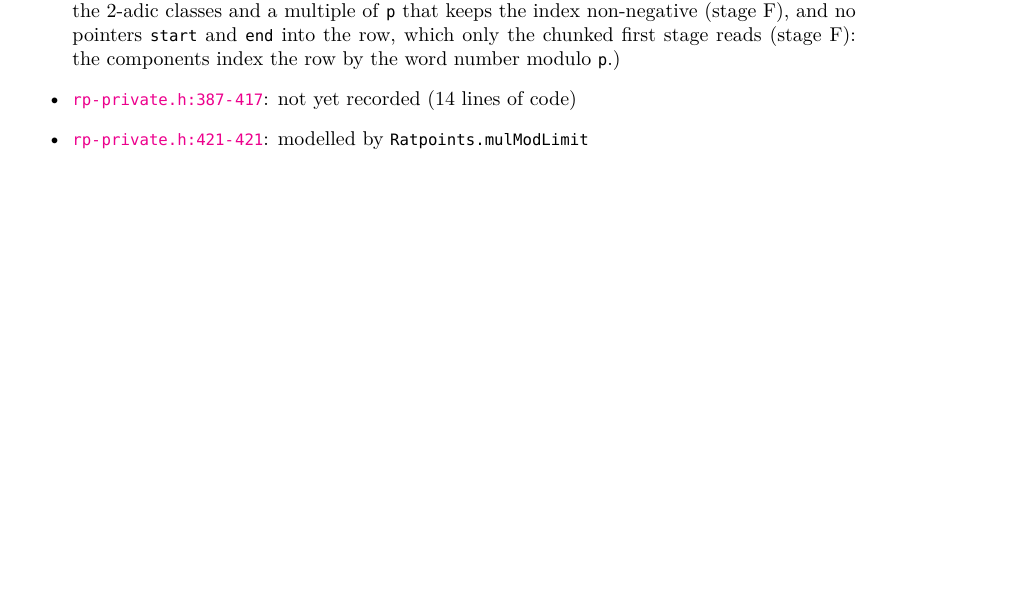
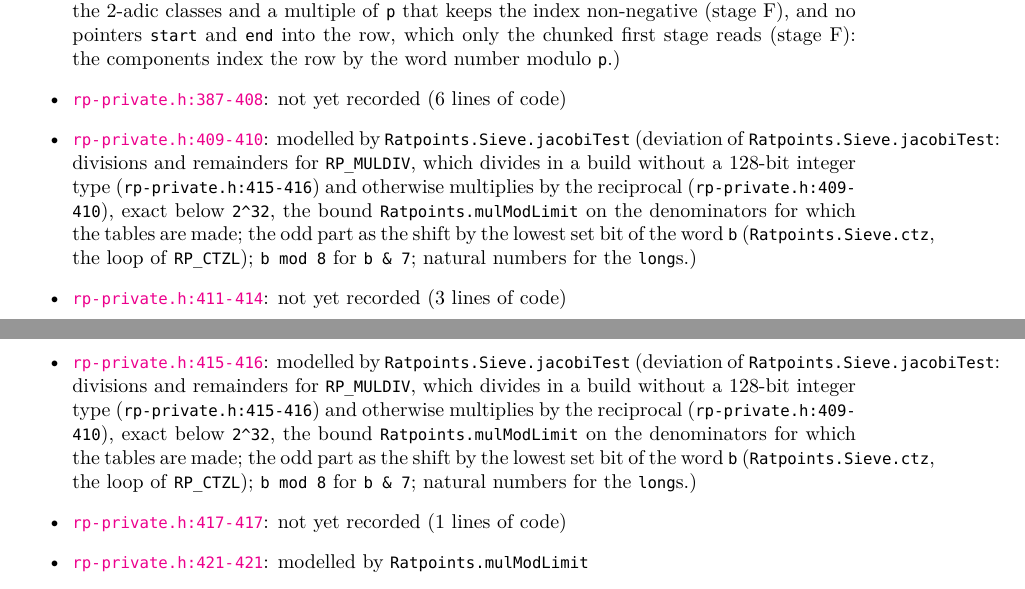
Before and after one commit to MichaelStollBayreuth/RatpointsLean, a LaTeX thesis (blueprint/src/print.tex, which reads blueprint/src/generated/correspondence.tex): part of page 116 of 123 before the commit and two parts of pages 116 and 117 of 123 after it, the two joined at a grey line, cut so that both start at the same text, the shorter picture padded with empty space. Compiled offline with XeLaTeX.

Commit message:
Audit of stage E, the C ranges: the two definitions of RP_MULDIV (rp-private.h:409-410, the multiplication by the reciprocal in a build with a 128-bit integer type, and 415-416, the division without one), which only jacobi_test uses (find_points.c:744 and 755), go to Ratpoints.Sieve.jacobiTest, whose Deviation says which branch divides and which multiplies, and to the links of the node of the Jacobi tables; the definitions of RP_MULMOD around them stay free for the reductions of stage F; the new ranges are locked
Co-Authored-By: Claude Opus 5.5 <noreply@anthropic.com>

```diff
--- a/blueprint/src/generated/correspondence.tex
+++ b/blueprint/src/generated/correspondence.tex
@@ -619,7 +619,13 @@ total & 5883 & 2347 & 271 & 3265 \\
   (deviation of \lname{Ratpoints.numPrimes}: computed from \texttt{Ratpoints.maxBitsInPrime}, where the header lists the values for 5 to 10 bits, the numbers that the computation gives, and takes 7 bits for any other value; the largest such prime and the power of 2 above it, which size the tables of the C code, have no counterpart.)
 \item \csource{rp-private.h}{378}{379}: modelled by \lname{Ratpoints.Sieve.SieveSpec}
   (deviation of \lname{Ratpoints.Sieve.SieveSpec}: the row for the pointer \texttt{ptr} to it, with no \texttt{offset}, which carries the shift of the packing of the 2-adic classes and a multiple of \texttt{p} that keeps the index non-negative (stage F), and no pointers \texttt{start} and \texttt{end} into the row, which only the chunked first stage reads (stage F): the components index the row by the word number modulo \texttt{p}.)
-\item \csource{rp-private.h}{387}{417}: not yet recorded (14 lines of code)
+\item \csource{rp-private.h}{387}{408}: not yet recorded (6 lines of code)
+\item \csource{rp-private.h}{409}{410}: modelled by \lname{Ratpoints.Sieve.jacobiTest}
+  (deviation of \lname{Ratpoints.Sieve.jacobiTest}: divisions and remainders for \texttt{RP\_MULDIV}, which divides in a build without a 128-bit integer type (\texttt{rp-{}private.h:415-{}416}) and otherwise multiplies by the reciprocal (\texttt{rp-{}private.h:409-{}410}), exact below \texttt{2\textasciicircum{}32}, the bound \texttt{Ratpoints.mulModLimit} on the denominators for which the tables are made; the odd part as the shift by the lowest set bit of the word \texttt{b} (\texttt{Ratpoints.Sieve.ctz}, the loop of \texttt{RP\_CTZL}); \texttt{b mod 8} for \texttt{b \& 7}; natural numbers for the \texttt{long}s.)
+\item \csource{rp-private.h}{411}{414}: not yet recorded (3 lines of code)
+\item \csource{rp-private.h}{415}{416}: modelled by \lname{Ratpoints.Sieve.jacobiTest}
+  (deviation of \lname{Ratpoints.Sieve.jacobiTest}: divisions and remainders for \texttt{RP\_MULDIV}, which divides in a build without a 128-bit integer type (\texttt{rp-{}private.h:415-{}416}) and otherwise multiplies by the reciprocal (\texttt{rp-{}private.h:409-{}410}), exact below \texttt{2\textasciicircum{}32}, the bound \texttt{Ratpoints.mulModLimit} on the denominators for which the tables are made; the odd part as the shift by the lowest set bit of the word \texttt{b} (\texttt{Ratpoints.Sieve.ctz}, the loop of \texttt{RP\_CTZL}); \texttt{b mod 8} for \texttt{b \& 7}; natural numbers for the \texttt{long}s.)
+\item \csource{rp-private.h}{417}{417}: not yet recorded (1 lines of code)
 \item \csource{rp-private.h}{421}{421}: modelled by \lname{Ratpoints.mulModLimit}
 \item \csource{rp-private.h}{426}{427}: not yet recorded (2 lines of code)
 \item \csource{rp-private.h}{429}{444}: modelled by \lname{Ratpoints.Sieve.ctz}
```
Also changed, not shown: blueprint/src/chapters/05-denominators.tex (+3 -1 lines), blueprint/src/generated/correspondence.tex (6 more changed lines), 2 other files.
